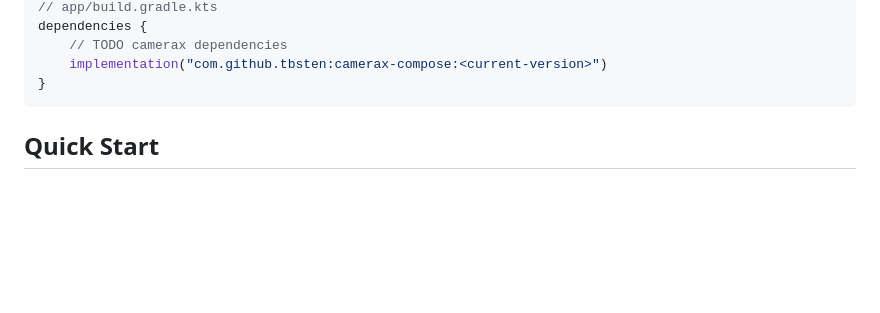
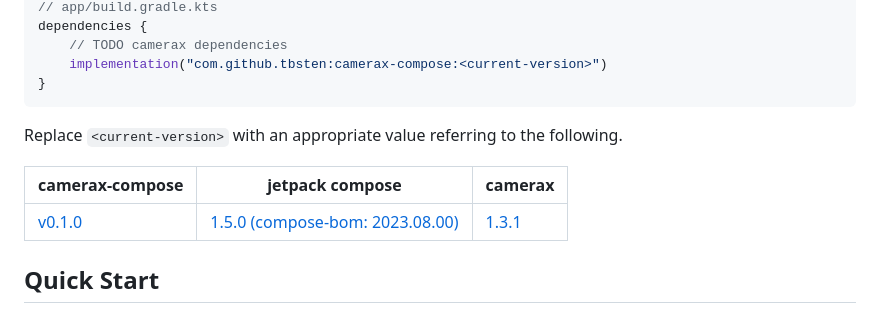
Before and after one commit to TBSten/camerax-compose, a Markdown page: README.md, the part around the change. Drawn GitHub-style; blank space fills up the shorter version.

````diff
--- a/README.md
+++ b/README.md
@@ -74,6 +74,12 @@ dependencies {
     implementation("com.github.tbsten:camerax-compose:<current-version>")
 }
 ```
+
+Replace `<current-version>` with an appropriate value referring to the following.
+
+| camerax-compose                                                 | jetpack compose                                                                                  | camerax                                                                       |
+| --------------------------------------------------------------- | ------------------------------------------------------------------------------------------------ | ----------------------------------------------------------------------------- |
+| [v0.1.0](https://github.com/TBSten/camerax-compose/tree/v0.1.0) | [1.5.0 (compose-bom: 2023.08.00)](https://developer.android.com/jetpack/compose/bom/bom-mapping) | [1.3.1](https://developer.android.com/jetpack/androidx/releases/camera#1.3.1) |
 
 ## Quick Start
 
````
Also changed, not shown: README-ja.md (+8 -1 lines).
